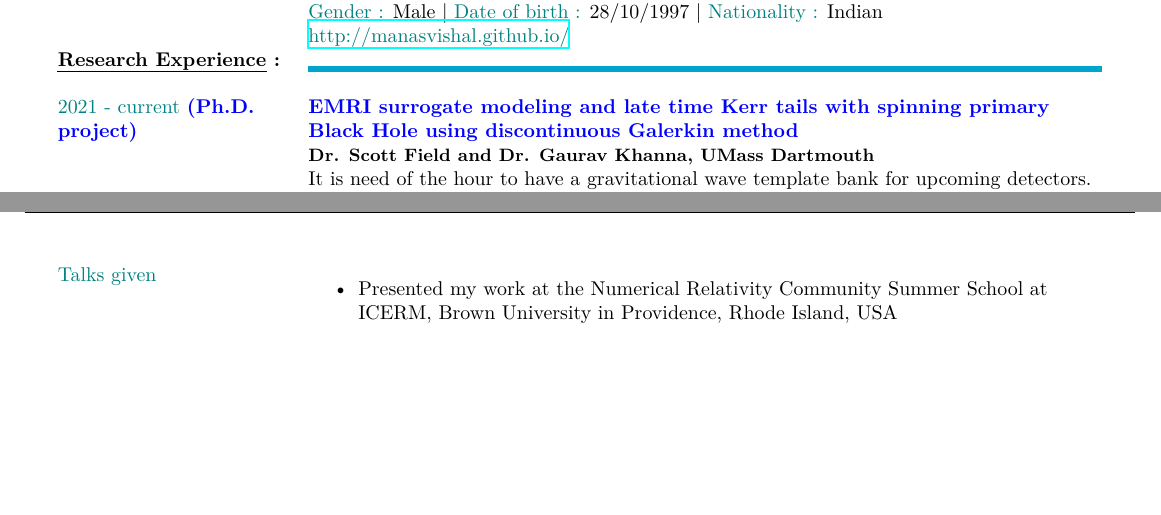
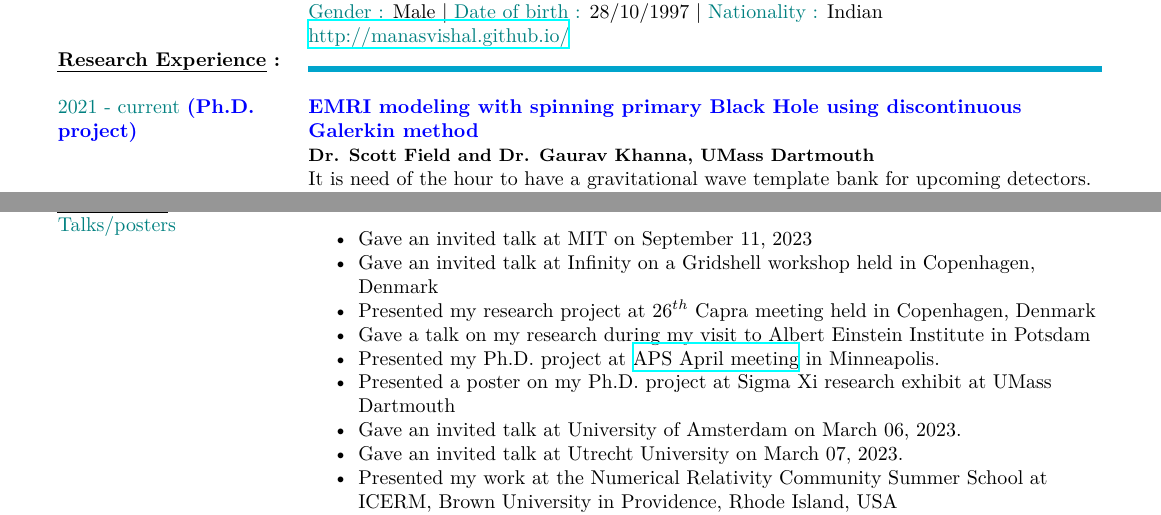
Before and after one commit to manasvishal/CV_ManasVishal, a LaTeX CV (CV_Manas.tex): two parts of pages 1 and 4 of 4 before the commit and two parts of pages 1 and 3 of 4 after it, joined at a grey line, cut so that both start at the same text, the shorter picture padded with empty space. Compiled offline with XeLaTeX.

Commit message:
Update CV for more talks

```diff
--- a/CV_Manas.tex
+++ b/CV_Manas.tex
@@ -67,9 +67,8 @@ mathematical techniques.\vspace{0.5cm}
 \raggedright{}\textbf{\uline{Research Experience}}\textbf{ :}\linebreak{}
  & {\color{mycolor}\hrule height 1mm}%\linebreak{}
 \tabularnewline
-\textcolor{cyan}{2021 - current }\textbf{\textcolor{blue}{(Ph.D. project)}} & \textbf{\textcolor{blue}{EMRI surrogate modeling and late time Kerr
-tails with spinning primary Black Hole using discontinuous Galerkin
-method}}\textbf{}\linebreak{}
+\textcolor{cyan}{2021 - current }\textbf{\textcolor{blue}{(Ph.D. project)}} & \textbf{\textcolor{blue}{EMRI modeling with spinning primary Black
+Hole using discontinuous Galerkin method}}\textbf{}\linebreak{}
 \textbf{\small{}Dr. Scott Field and Dr. Gaurav Khanna, UMass Dartmouth}\linebreak{}
 It is need of the hour to have a gravitational wave template bank
 for upcoming detectors. This project deals with one of the primary
@@ -219,5 +218,22 @@ for \textbf{JEE,} an engineering entrance exam)\linebreak{}
 of India.\linebreak{}
 \tabularnewline
 \raggedright{}\textbf{\uline{Conferences and Workshops}}\textbf{
-:}\linebreak{}
- & {\color{mycolor}\hrule height 1mm}%\linebreak{}
+:} & {\color{mycolor}\hrule height 1mm}%\linebreak{}
+\tabularnewline
+\textcolor{cyan}{Talks/posters} & \begin{itemize}
+\item Gave an invited talk at MIT on September 11, 2023
+\item Gave an invited talk at Infinity on a Gridshell workshop held in Copenhagen,
+Denmark
+\item Presented my research project at 26$^{th}$ Capra meeting held in
+Copenhagen, Denmark
+\item Gave a talk on my research during my visit to Albert Einstein Institute
+in Potsdam
+\item Presented my Ph.D. project at \href{https://meetings.aps.org/Meeting/APR23/Session/K08.4}{APS April meeting}
+in Minneapolis.
+\item Presented a poster on my Ph.D. project at Sigma Xi research exhibit
+at UMass Dartmouth
+\item Gave an invited talk at University of Amsterdam on March 06, 2023.
+\item Gave an invited talk at Utrecht University on March 07, 2023.
+\item Presented my work at the Numerical Relativity Community Summer School
+at ICERM, Brown University in Providence, Rhode Island, USA
+\item Presented my work virtually at the Capra 25 held in Dublin, Ireland.
@@ -246,7 +272,3 @@ Research (DSAP 2019) workshop held at IIIT Allahabad (November 1-3,
 (June 13-July 27, 2019).\linebreak{}
 \end{itemize}
 \tabularnewline
-\textcolor{cyan}{Talks given} & \begin{itemize}
-\item Presented my work at the Numerical Relativity Community Summer School
-at ICERM, Brown University in Providence, Rhode Island, USA
-\item Presented my work virtually at the Capra 25 held in Dublin, Ireland.
@@ -260,4 +275,3 @@ in New York City.
-\tabularnewline
 \raggedright{}\textbf{\uline{References}}\textbf{:}\\
  & {\color{mycolor}\hrule height 1mm}%\\
 \tabularnewline
```
Also changed, not shown: CV_Manas.tex (19 more changed lines), 2 other files.
